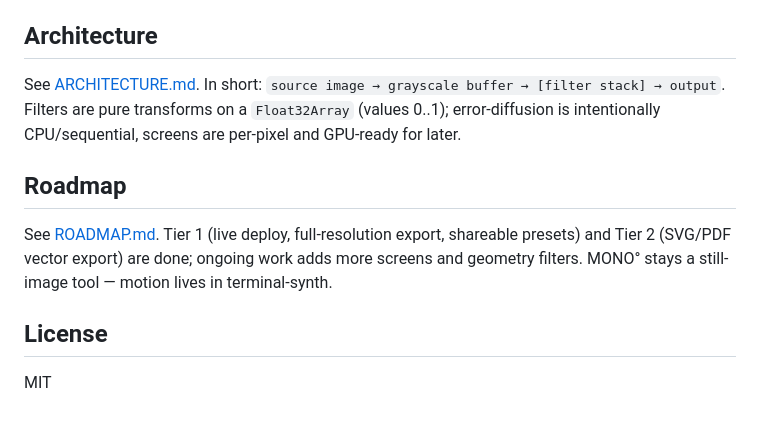
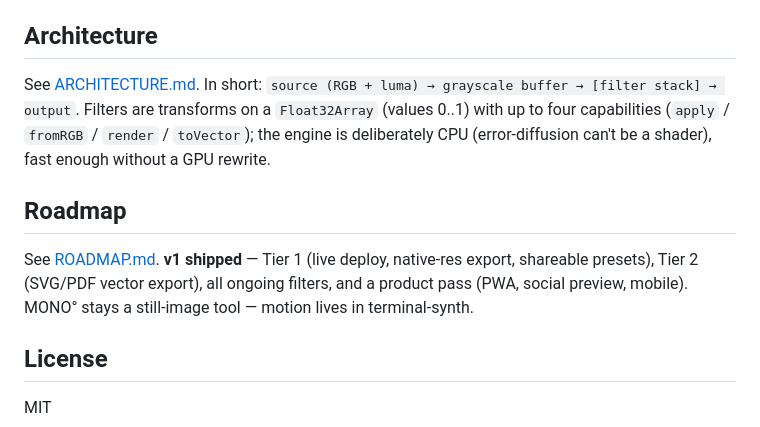
Before and after one commit to obareau/mono, a Markdown page: README.md, the part around the change. GitHub-like rendering.

```diff
--- a/README.md
+++ b/README.md
@@ -84,15 +84,16 @@ Then drop, paste, or open an image.
 
 ## Architecture
 
-See [ARCHITECTURE.md](./ARCHITECTURE.md). In short: `source image → grayscale buffer →
-[filter stack] → output`. Filters are pure transforms on a `Float32Array` (values 0..1);
-error-diffusion is intentionally CPU/sequential, screens are per-pixel and GPU-ready for later.
+See [ARCHITECTURE.md](./ARCHITECTURE.md). In short: `source (RGB + luma) → grayscale buffer →
+[filter stack] → output`. Filters are transforms on a `Float32Array` (values 0..1) with up to
+four capabilities (`apply` / `fromRGB` / `render` / `toVector`); the engine is deliberately
+CPU (error-diffusion can't be a shader), fast enough without a GPU rewrite.
 
 ## Roadmap
 
-See [ROADMAP.md](./ROADMAP.md). Tier 1 (live deploy, full-resolution export, shareable
-presets) and Tier 2 (SVG/PDF vector export) are done; ongoing work adds more screens and
-geometry filters. MONO° stays a still-image tool — motion lives in terminal-synth.
+See [ROADMAP.md](./ROADMAP.md). **v1 shipped** — Tier 1 (live deploy, native-res export,
+shareable presets), Tier 2 (SVG/PDF vector export), all ongoing filters, and a product pass
+(PWA, social preview, mobile). MONO° stays a still-image tool — motion lives in terminal-synth.
 
 ## License
 
```
Also changed, not shown: ARCHITECTURE.md (+66 -47 lines).
